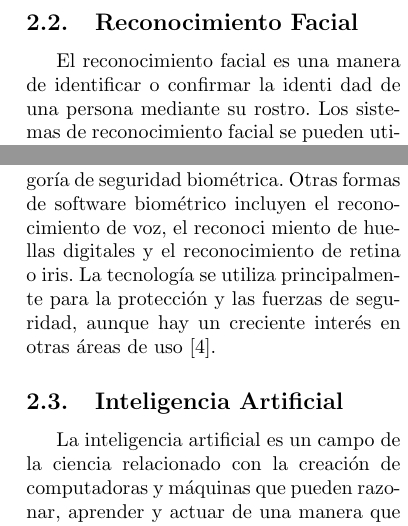
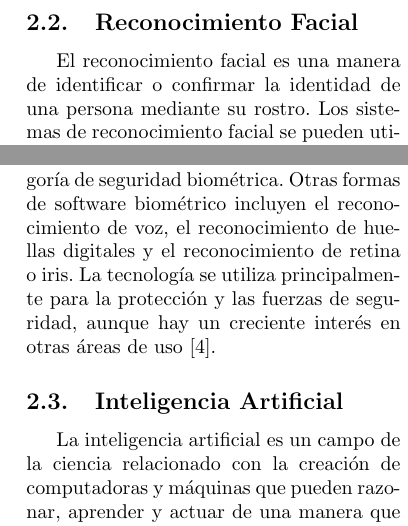
Before and after one commit to Sacjo/articulo_ieee_TFG, a LaTeX document (articulo_ieee.tex): two parts of the columns of page 4 of 7, joined at a grey line, cut so that both start at the same text. Compiled offline with pdfLaTeX; a LaTeX package or settings file that is missing is left out.

Commit message:
Update articulo_ieee.tex

```diff
--- a/articulo_ieee.tex
+++ b/articulo_ieee.tex
@@ -130,8 +130,7 @@ coinciden, se autentica la identidad y se concede el acceso\cite{thalesBiometria
 
 \subsection{Reconocimiento Facial}
 
-El reconocimiento facial es una manera de identificar o confirmar la identi
-dad de una persona mediante su rostro. Los sistemas de reconocimiento facial
+El reconocimiento facial es una manera de identificar o confirmar la identidad de una persona mediante su rostro. Los sistemas de reconocimiento facial
 se pueden utilizar para identificar a las personas en fotos, videos o en tiempo
 real\cite{reconocimientoKaspersky}.
 
@@ -143,8 +142,7 @@ real\cite{reconocimientoKaspersky}.
 \end{figure}
 
 El reconocimiento facial es una categoría de seguridad biométrica. Otras
-formas de software biométrico incluyen el reconocimiento de voz, el reconoci
-miento de huellas digitales y el reconocimiento de retina o iris. La tecnología
+formas de software biométrico incluyen el reconocimiento de voz, el reconocimiento de huellas digitales y el reconocimiento de retina o iris. La tecnología
 se utiliza principalmente para la protección y las fuerzas de seguridad, aunque
 hay un creciente interés en otras áreas de uso\cite{reconocimientoKaspersky}.
 
```
